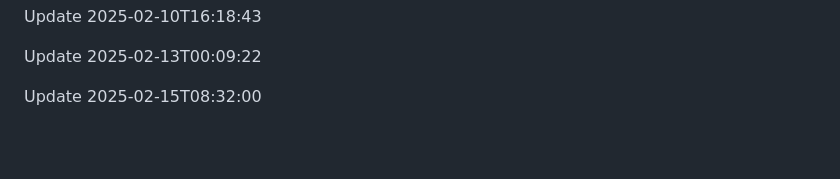
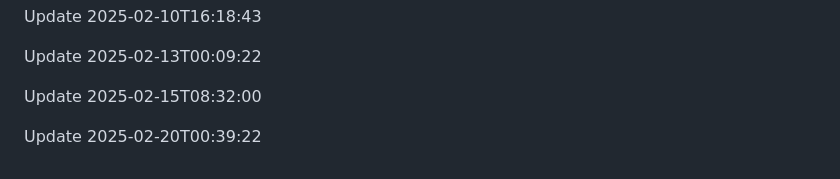
Before and after one commit to htiketun/python-messaging-suite, a Markdown page: README.md, the part around the change. GitHub-like rendering; blank space fills up the shorter version.

```diff
--- a/README.md
+++ b/README.md
@@ -607,3 +607,5 @@ Update 2025-02-10T16:18:43
 Update 2025-02-13T00:09:22
 
 Update 2025-02-15T08:32:00
+
+Update 2025-02-20T00:39:22
```
